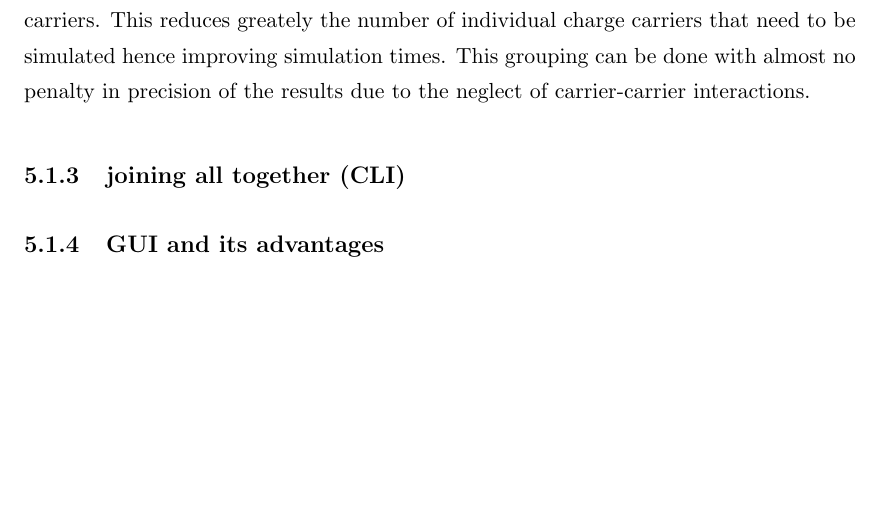
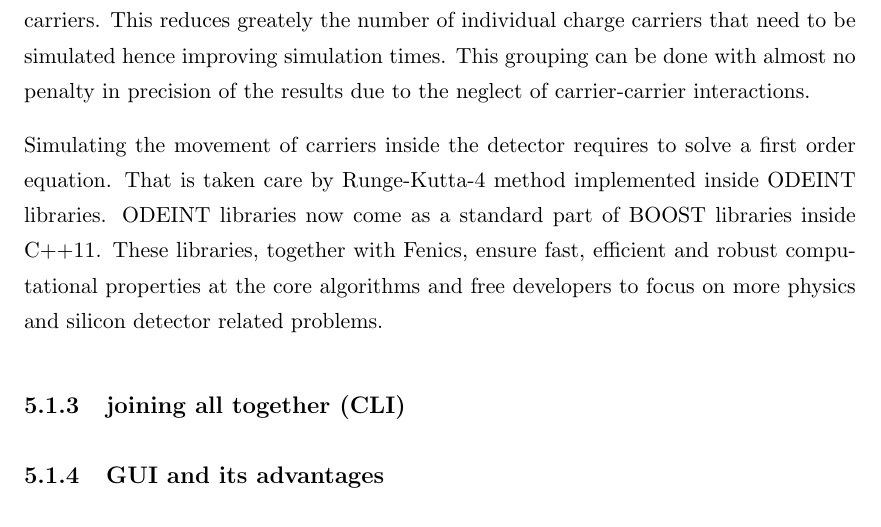
Before and after one commit to AlGepe/TFG, a LaTeX thesis (GraduateThesis.tex, which reads Chapters/Chapter5.tex): part of page 25 of 29, cut so that both start at the same text, the shorter picture padded with empty space. Compiled offline with pdfLaTeX.

Commit message:
Finished drifting

```diff
--- a/Chapters/Chapter5.tex
+++ b/Chapters/Chapter5.tex
@@ -43,8 +43,11 @@ The off-set generation time introduced as an input is a quantity whose actual va
 % maybe use equations here?
 An important feature of the TRACS carriers simulation is the grouping and splitting of carriers by assigntment of a weighted charge. This means that groups of charge carriers  of the same type, lying initially very close together can be simulated as being just one charge carrier with a total charge equal to the sum of all the individual charges of the carriers. This reduces greately the number of individual charge carriers that need to be simulated hence improving simulation times. This grouping can be done with almost no penalty in precision of the results due to the neglect of carrier-carrier interactions.
 
+Simulating the movement of carriers inside the detector requires to solve a first order equation. That is taken care by Runge-Kutta-4 method implemented inside ODEINT libraries. ODEINT libraries now come as a standard part of BOOST libraries inside C++11. These libraries, together with Fenics, ensure fast, efficient and robust computational properties at the core algorithms and free developers to focus on more physics and silicon detector related problems.
 
 \subsection{joining all together (CLI)}
+
+
 \subsection{GUI and its advantages}
 \section{The development phase, changes and rationale} % (fold)
 \label{sec:let_s_put_the_project_in_perspective}
```
